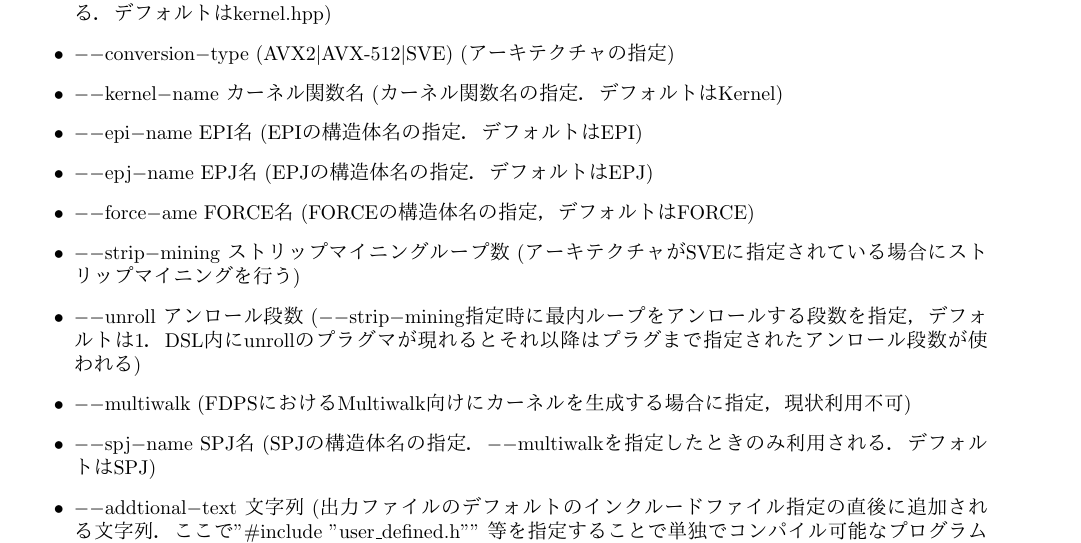
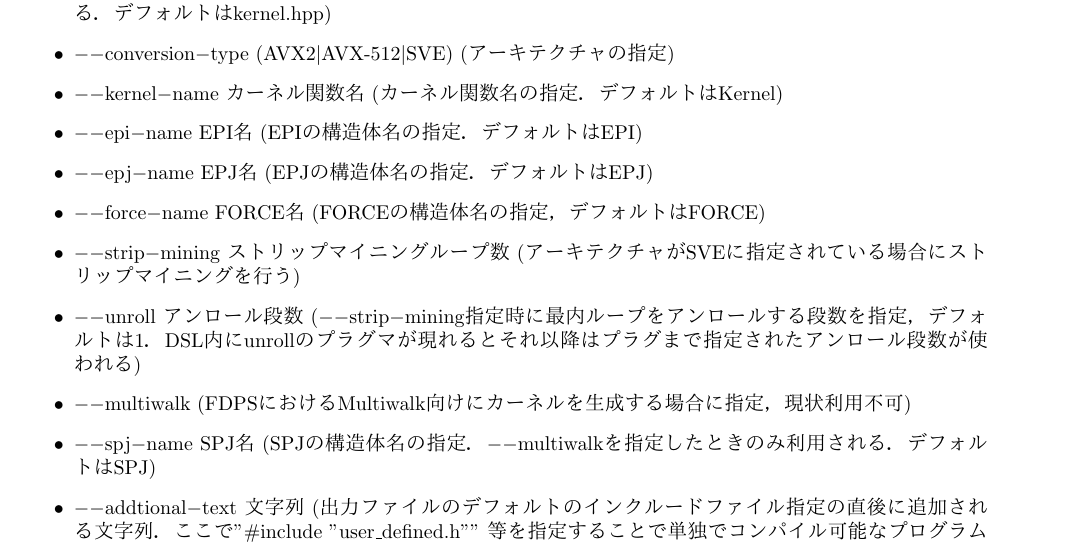
Before and after one commit to FDPS/PIKG, a LaTeX document (doc/kernel_generator_spec.tex): part of page 9 of 10, cut so that both start at the same text. Compiled offline with pdfLaTeX.

Commit message:
type fix

```diff
--- a/doc/kernel_generator_spec.tex
+++ b/doc/kernel_generator_spec.tex
@@ -315,7 +315,7 @@ $(PIKG)/bin/pikg [options]
    \item $--$kernel$-$name カーネル関数名 (カーネル関数名の指定．デフォルトはKernel)
    \item $--$epi$-$name EPI名 (EPIの構造体名の指定．デフォルトはEPI)
    \item $--$epj$-$name EPJ名 (EPJの構造体名の指定．デフォルトはEPJ)
-   \item $--$force$-$ame FORCE名 (FORCEの構造体名の指定，デフォルトはFORCE)
+   \item $--$force$-$name FORCE名 (FORCEの構造体名の指定，デフォルトはFORCE)
    \item $--$strip$-$mining ストリップマイニングループ数 (アーキテクチャがSVEに指定されている場合にストリップマイニングを行う)
    \item $--$unroll アンロール段数 ($--$strip$-$mining指定時に最内ループをアンロールする段数を指定，デフォルトは1．DSL内にunrollのプラグマが現れるとそれ以降はプラグまで指定されたアンロール段数が使われる)
    \item $--$multiwalk (FDPSにおけるMultiwalk向けにカーネルを生成する場合に指定，現状利用不可)
```
Also changed, not shown: doc/kernel_generator_spec.pdf.
